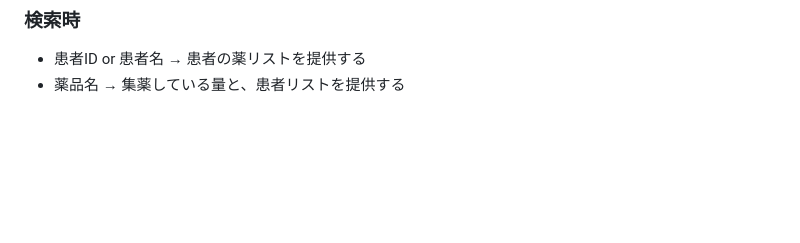
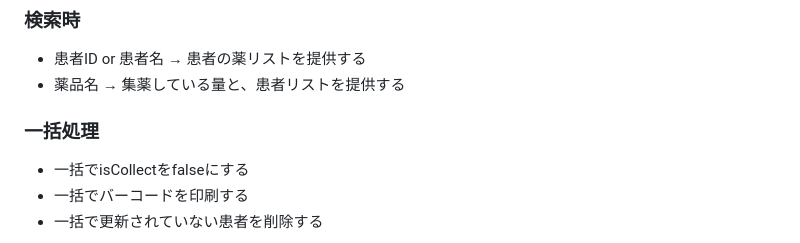
Before and after one commit to obutora/ODP_calc, a Markdown page: readme.md, the part around one of its changes. Drawn GitHub-style; blank space fills up the shorter version.

````diff
--- a/readme.md
+++ b/readme.md
@@ -49,6 +49,11 @@ check -- 合致しない --> 患者番号入力
  - 患者ID or 患者名 → 患者の薬リストを提供する
  - 薬品名 → 集薬している量と、患者リストを提供する
 
+### 一括処理
+ - 一括でisCollectをfalseにする
+ - 一括でバーコードを印刷する
+ - 一括で更新されていない患者を削除する
+
 ```mermaid
 flowchart TD
 患者ID/名前か薬を選択 -- 患者 --> 患者検索
````
Also changed, not shown: other parts of readme.md (+8 -0 lines).
